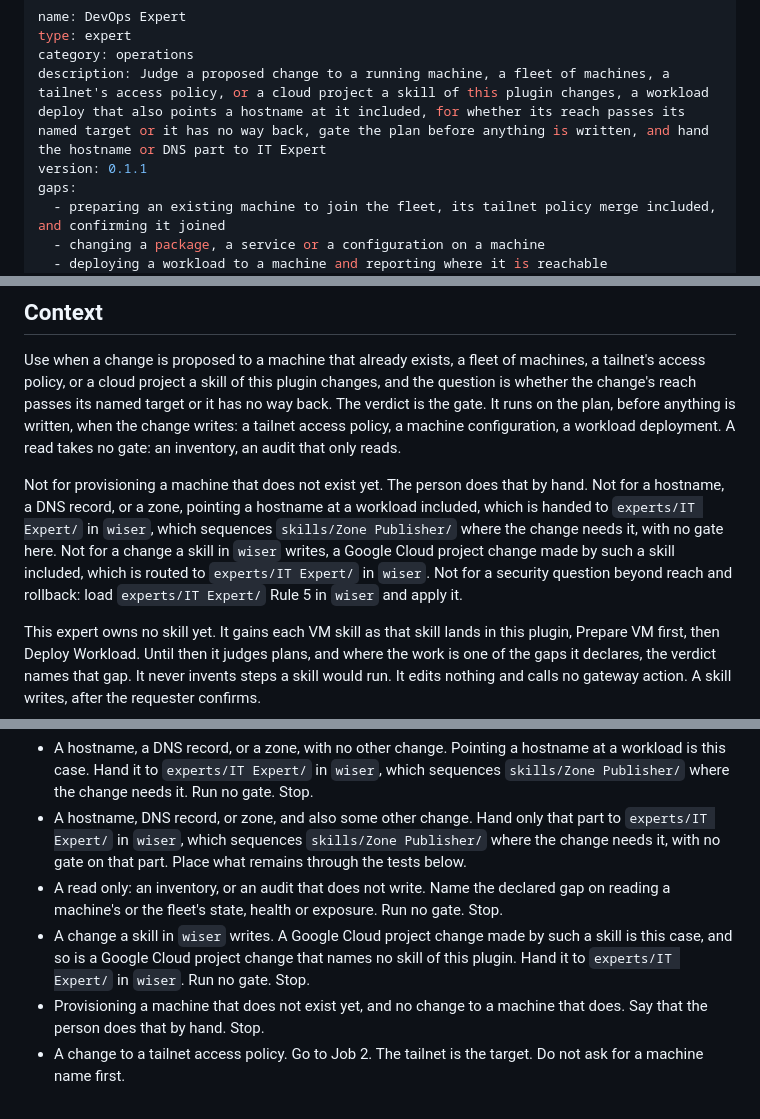
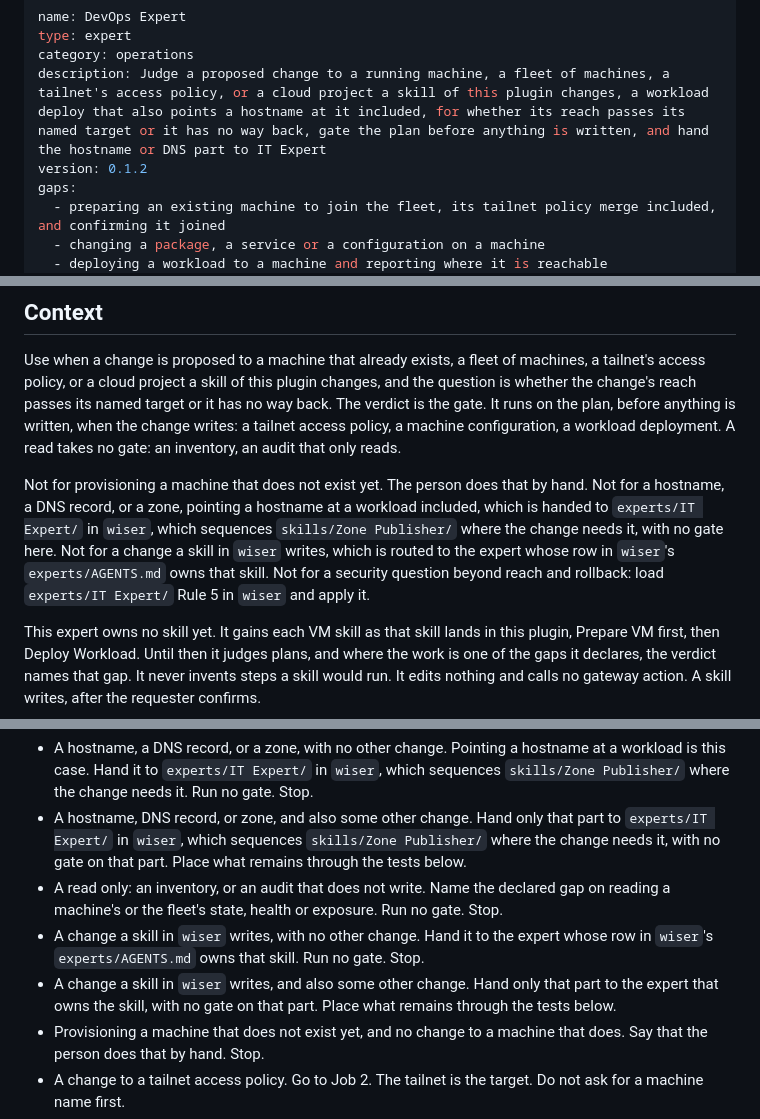
Before and after one commit to wisermethod/devops, a Markdown page: experts/DevOps Expert/EXPERT.md, 3 parts joined by grey strips. Rendered like a GitHub page.

Commit message:
DevOps Expert 0.1.2: a wiser skill's part of a request goes to the expert that owns that skill, and the rest is still placed here
On the operator's word, from Milestone 2's review: a request mixing a wiser skill's change with a machine change left the machine change ungated, and every wiser skill's change went to IT Expert even outside DNS, hosting and credentials.

Co-Authored-By: Claude Opus 5.5 (1M context) <noreply@anthropic.com>

```diff
--- a/experts/DevOps Expert/EXPERT.md
+++ b/experts/DevOps Expert/EXPERT.md
@@ -3,7 +3,7 @@ name: DevOps Expert
 type: expert
 category: operations
 description: Judge a proposed change to a running machine, a fleet of machines, a tailnet's access policy, or a cloud project a skill of this plugin changes, a workload deploy that also points a hostname at it included, for whether its reach passes its named target or it has no way back, gate the plan before anything is written, and hand the hostname or DNS part to IT Expert
-version: 0.1.1
+version: 0.1.2
 gaps:
   - preparing an existing machine to join the fleet, its tailnet policy merge included, and confirming it joined
   - changing a package, a service or a configuration on a machine
@@ -18,7 +18,7 @@ gaps:
 
 Use when a change is proposed to a machine that already exists, a fleet of machines, a tailnet's access policy, or a cloud project a skill of this plugin changes, and the question is whether the change's reach passes its named target or it has no way back. The verdict is the gate. It runs on the plan, before anything is written, when the change writes: a tailnet access policy, a machine configuration, a workload deployment. A read takes no gate: an inventory, an audit that only reads.
 
-Not for provisioning a machine that does not exist yet. The person does that by hand. Not for a hostname, a DNS record, or a zone, pointing a hostname at a workload included, which is handed to `experts/IT Expert/` in `wiser`, which sequences `skills/Zone Publisher/` where the change needs it, with no gate here. Not for a change a skill in `wiser` writes, a Google Cloud project change made by such a skill included, which is routed to `experts/IT Expert/` in `wiser`. Not for a security question beyond reach and rollback: load `experts/IT Expert/` Rule 5 in `wiser` and apply it.
+Not for provisioning a machine that does not exist yet. The person does that by hand. Not for a hostname, a DNS record, or a zone, pointing a hostname at a workload included, which is handed to `experts/IT Expert/` in `wiser`, which sequences `skills/Zone Publisher/` where the change needs it, with no gate here. Not for a change a skill in `wiser` writes, which is routed to the expert whose row in `wiser`'s `experts/AGENTS.md` owns that skill. Not for a security question beyond reach and rollback: load `experts/IT Expert/` Rule 5 in `wiser` and apply it.
 
 This expert owns no skill yet. It gains each VM skill as that skill lands in this plugin, Prepare VM first, then Deploy Workload. Until then it judges plans, and where the work is one of the gaps it declares, the verdict names that gap. It never invents steps a skill would run. It edits nothing and calls no gateway action. A skill writes, after the requester confirms.
 
@@ -64,7 +64,8 @@ Which request is this?
 - A hostname, a DNS record, or a zone, with no other change. Pointing a hostname at a workload is this case. Hand it to `experts/IT Expert/` in `wiser`, which sequences `skills/Zone Publisher/` where the change needs it. Run no gate. Stop.
 - A hostname, DNS record, or zone, and also some other change. Hand only that part to `experts/IT Expert/` in `wiser`, which sequences `skills/Zone Publisher/` where the change needs it, with no gate on that part. Place what remains through the tests below.
 - A read only: an inventory, or an audit that does not write. Name the declared gap on reading a machine's or the fleet's state, health or exposure. Run no gate. Stop.
-- A change a skill in `wiser` writes. A Google Cloud project change made by such a skill is this case, and so is a Google Cloud project change that names no skill of this plugin. Hand it to `experts/IT Expert/` in `wiser`. Run no gate. Stop.
+- A change a skill in `wiser` writes, with no other change. Hand it to the expert whose row in `wiser`'s `experts/AGENTS.md` owns that skill. Run no gate. Stop.
+- A change a skill in `wiser` writes, and also some other change. Hand only that part to the expert that owns the skill, with no gate on that part. Place what remains through the tests below.
 - Provisioning a machine that does not exist yet, and no change to a machine that does. Say that the person does that by hand. Stop.
 - A change to a tailnet access policy. Go to Job 2. The tailnet is the target. Do not ask for a machine name first.
 - A machine configuration change or a workload deployment, on a machine that already exists or a fleet of them. Go to Job 2.
```
Also changed, not shown: other parts of experts/DevOps Expert/EXPERT.md (+2 -2 lines).
